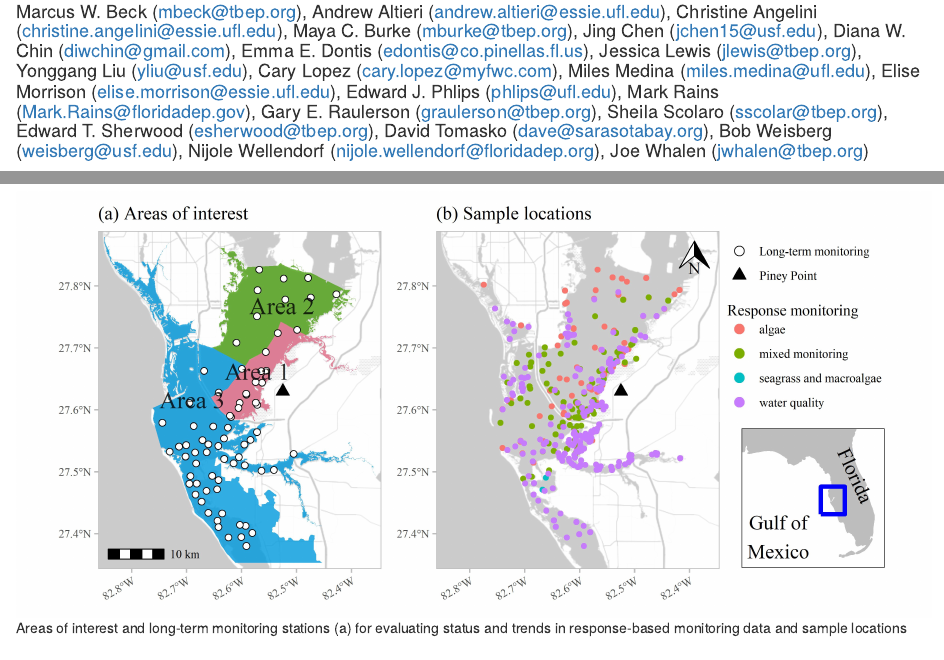
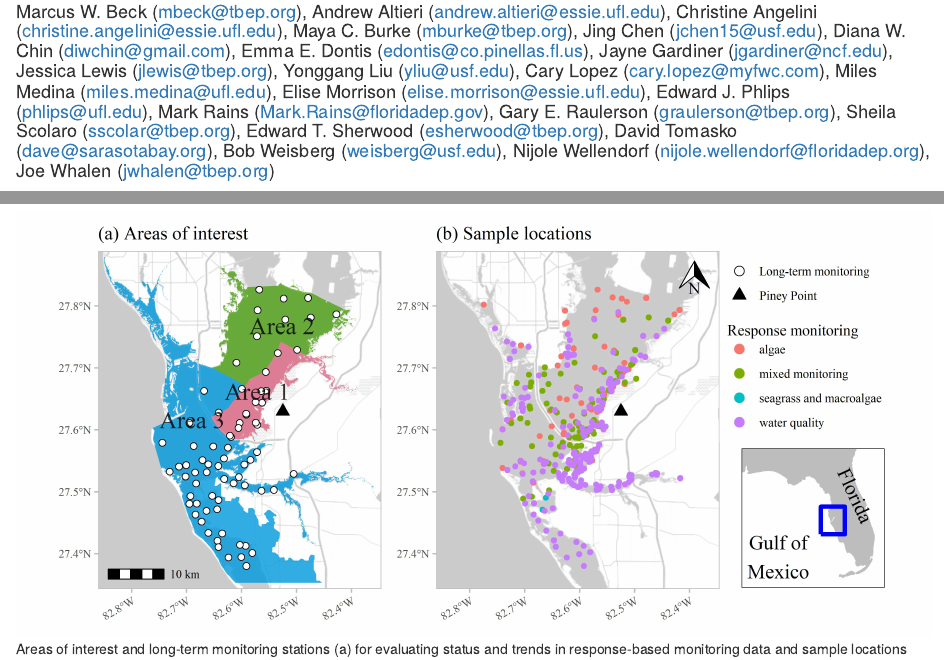
Before and after one commit to tbep-tech/piney-point-manu, an R Markdown document (manu-draft.Rmd): the page in a window 1100 px wide, from 110 px down, and a second part further down, joined at a grey line. Rendered offline with R 4.5, knitr and Pandoc, with nearby package versions; drawn as R Markdown's standard HTML page in place of the format the file asks for; some code elsewhere in the file could not run offline; a font, style sheet, LaTeX package, included part or bibliography that could not be used is replaced or left out; common packages that the code uses without loading them are loaded.

Commit message:
adding co-authors

```diff
--- a/manu-draft.Rmd
+++ b/manu-draft.Rmd
@@ -6,7 +6,7 @@ output:
     number_sections: false
 always_allow_html: true
 bibliography: refs.bib
-author: "Marcus W. Beck (mbeck@tbep.org), Andrew Altieri (andrew.altieri@essie.ufl.edu), Christine Angelini (christine.angelini@essie.ufl.edu), Maya C. Burke (mburke@tbep.org), Jing Chen (jchen15@usf.edu), Diana W. Chin (diwchin@gmail.com), Emma E. Dontis (edontis@co.pinellas.fl.us), Jessica Lewis (jlewis@tbep.org), Yonggang Liu (yliu@usf.edu),  Cary Lopez (cary.lopez@myfwc.com), Miles Medina (miles.medina@ufl.edu), Elise Morrison (elise.morrison@essie.ufl.edu), Edward J. Phlips (phlips@ufl.edu), Mark Rains (Mark.Rains@floridadep.gov), Gary E. Raulerson (graulerson@tbep.org), Sheila Scolaro (sscolar@tbep.org), Edward T. Sherwood (esherwood@tbep.org), David Tomasko (dave@sarasotabay.org), Bob Weisberg (weisberg@usf.edu), Nijole Wellendorf (nijole.wellendorf@floridadep.org), Joe Whalen (jwhalen@tbep.org)"
+author: "Marcus W. Beck (mbeck@tbep.org), Andrew Altieri (andrew.altieri@essie.ufl.edu), Christine Angelini (christine.angelini@essie.ufl.edu), Maya C. Burke (mburke@tbep.org), Jing Chen (jchen15@usf.edu), Diana W. Chin (diwchin@gmail.com), Emma E. Dontis (edontis@co.pinellas.fl.us), Jayne Gardiner (jgardiner@ncf.edu), Jessica Lewis (jlewis@tbep.org), Yonggang Liu (yliu@usf.edu),  Cary Lopez (cary.lopez@myfwc.com), Miles Medina (miles.medina@ufl.edu), Elise Morrison (elise.morrison@essie.ufl.edu), Edward J. Phlips (phlips@ufl.edu), Mark Rains (Mark.Rains@floridadep.gov), Gary E. Raulerson (graulerson@tbep.org), Sheila Scolaro (sscolar@tbep.org), Edward T. Sherwood (esherwood@tbep.org), David Tomasko (dave@sarasotabay.org), Bob Weisberg (weisberg@usf.edu), Nijole Wellendorf (nijole.wellendorf@floridadep.org), Joe Whalen (jwhalen@tbep.org)"
 urlcolor: blue
 csl: marine-pollution-bulletin.csl
 link-citations: true
```
Also changed, not shown: 1 other file.
